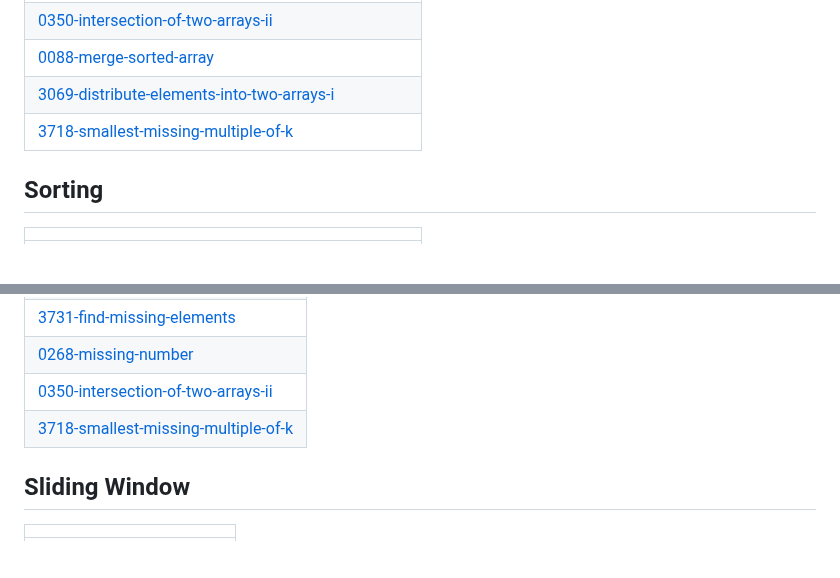
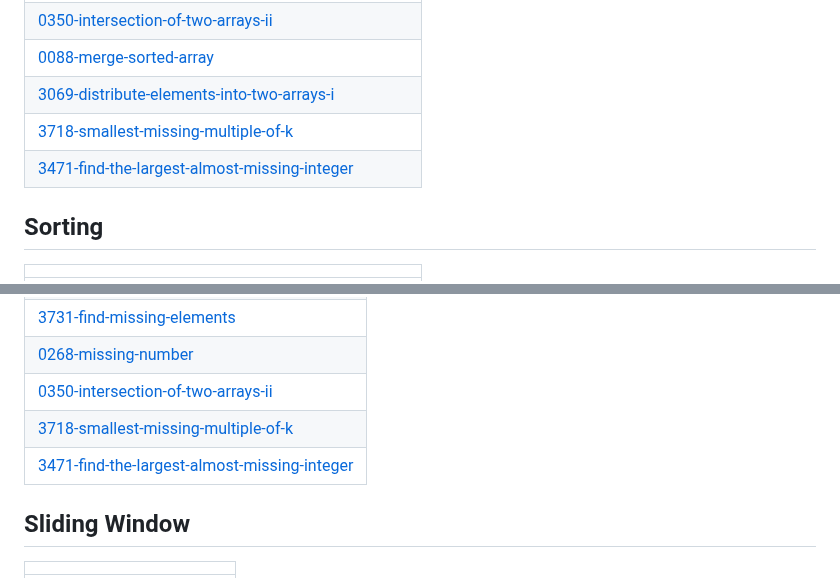
Before and after one commit to abhishek01y/1000-Days-of-Coding, a Markdown page: README.md, 2 parts joined by grey strips. Drawn GitHub-style; blank space fills up the shorter version.

Commit message:
Update README - Topic Tags

```diff
--- a/README.md
+++ b/README.md
@@ -23,6 +23,7 @@ A collection of LeetCode questions to ace the coding interview! - Created using
 | [0088-merge-sorted-array](https://github.com/abhishek01y/1000-Days-of-Coding/tree/master/0088-merge-sorted-array) |
 | [3069-distribute-elements-into-two-arrays-i](https://github.com/abhishek01y/1000-Days-of-Coding/tree/master/3069-distribute-elements-into-two-arrays-i) |
 | [3718-smallest-missing-multiple-of-k](https://github.com/abhishek01y/1000-Days-of-Coding/tree/master/3718-smallest-missing-multiple-of-k) |
+| [3471-find-the-largest-almost-missing-integer](https://github.com/abhishek01y/1000-Days-of-Coding/tree/master/3471-find-the-largest-almost-missing-integer) |
 ## Sorting
 |  |
 | ------- |
@@ -76,6 +77,7 @@ A collection of LeetCode questions to ace the coding interview! - Created using
 | [0268-missing-number](https://github.com/abhishek01y/1000-Days-of-Coding/tree/master/0268-missing-number) |
 | [0350-intersection-of-two-arrays-ii](https://github.com/abhishek01y/1000-Days-of-Coding/tree/master/0350-intersection-of-two-arrays-ii) |
 | [3718-smallest-missing-multiple-of-k](https://github.com/abhishek01y/1000-Days-of-Coding/tree/master/3718-smallest-missing-multiple-of-k) |
+| [3471-find-the-largest-almost-missing-integer](https://github.com/abhishek01y/1000-Days-of-Coding/tree/master/3471-find-the-largest-almost-missing-integer) |
 ## Sliding Window
 |  |
 | ------- |
```
